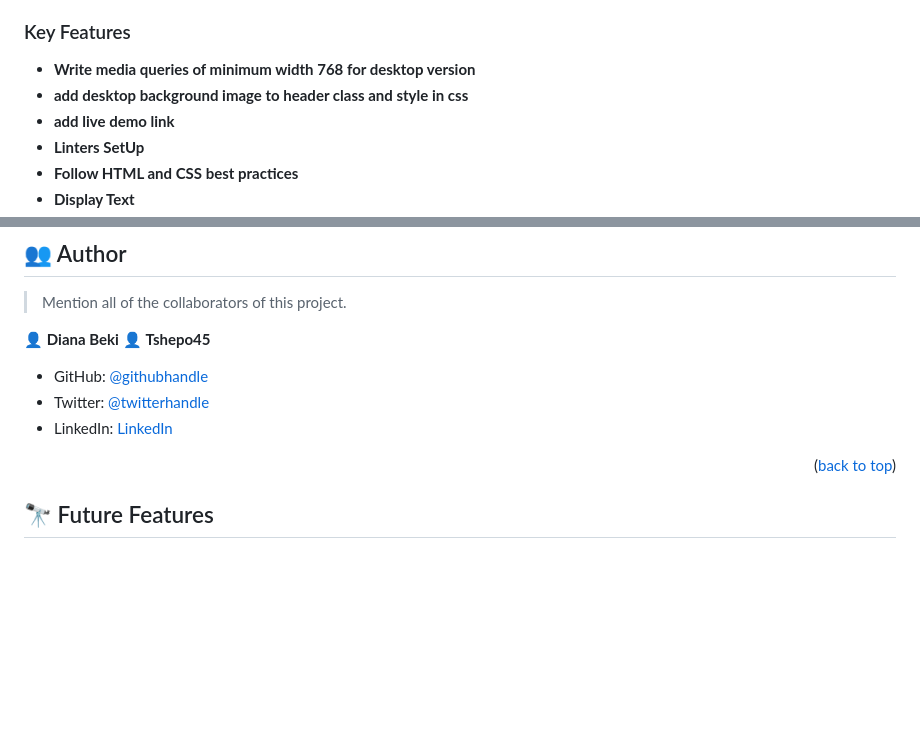
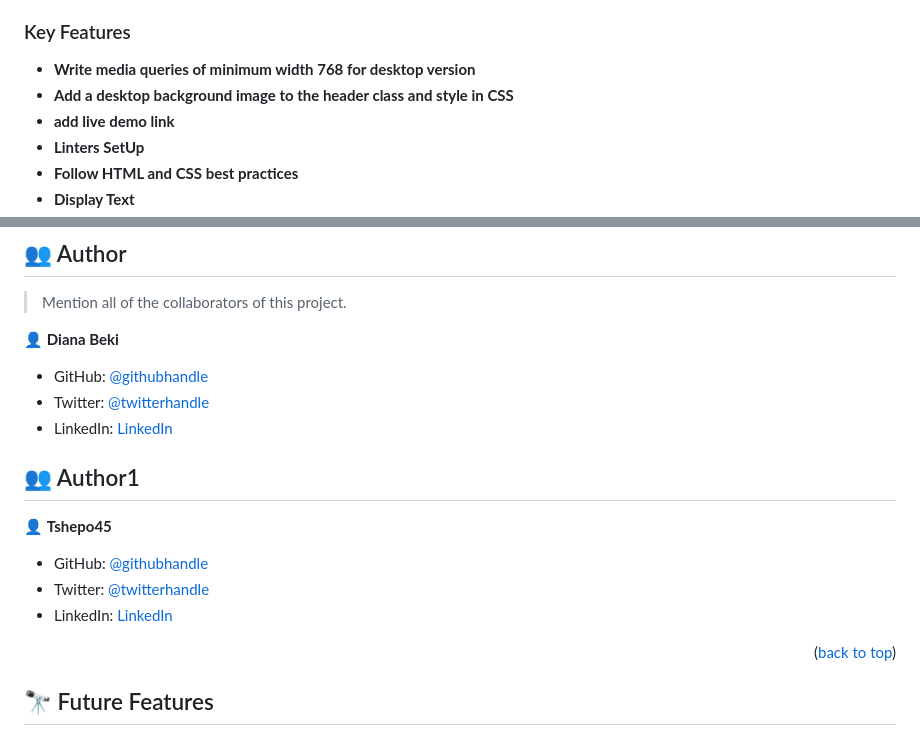
Before and after one commit to DianaBeki/Portfolio-website, a Markdown page: README.md, 2 parts joined by grey strips. Drawn GitHub-style; blank space fills up the shorter version.

```diff
--- a/README.md
+++ b/README.md
@@ -79,7 +79,7 @@ After you're finished please remove all the comments and instructions!
 ### Key Features <a name="key-features"></a>
 
 - **Write media queries of minimum width 768 for desktop version**
-- **add desktop background image to header class and style in css**
+- **Add a desktop background image to the header class and style in CSS**
 - **add live demo link**
 - **Linters SetUp**
 - **Follow HTML and CSS best practices**
@@ -159,11 +159,18 @@ Install this project with:
 > Mention all of the collaborators of this project.
 
 👤 **Diana Beki**
-👤 **Tshepo45**
 
 - GitHub: [@githubhandle](https://github.com/DianaBeki)
 - Twitter: [@twitterhandle](https://twitter.com/home)
 - LinkedIn: [LinkedIn](https://www.linkedin.com/feed/)
+
+## 👥 Author1 <a name="Tshepo45"></a>
+
+  👤 **Tshepo45**
+- GitHub: [@githubhandle]()
+- Twitter: [@twitterhandle]()
+- LinkedIn: [LinkedIn]()
+
 
 
 <p align="right">(<a href="#readme-top">back to top</a>)</p>
```
